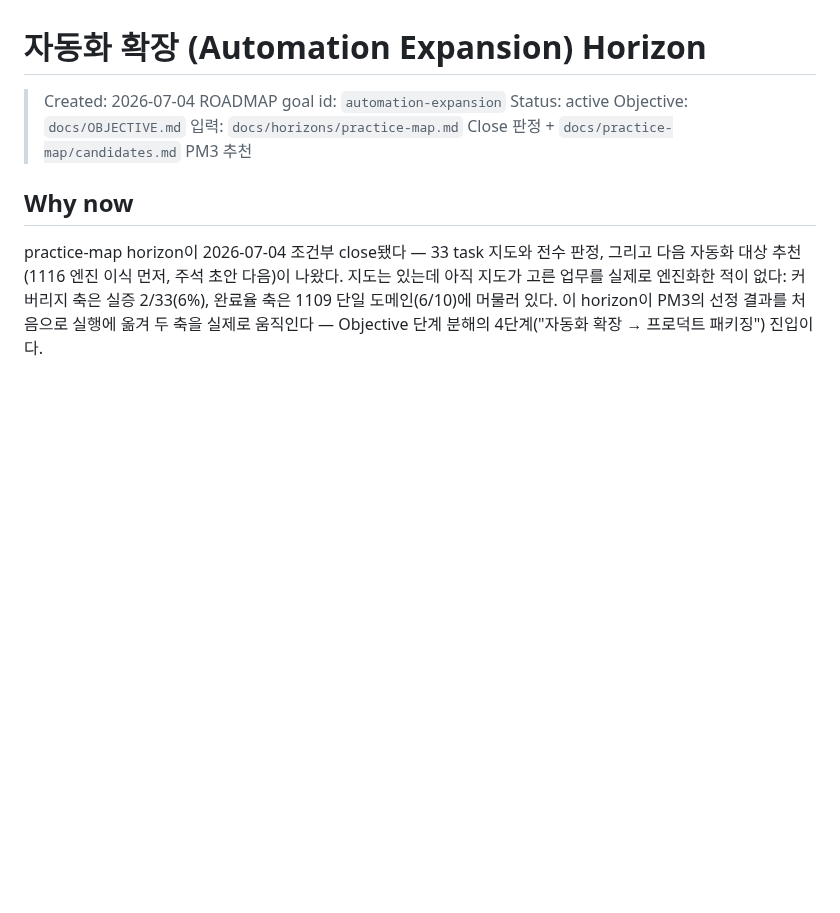
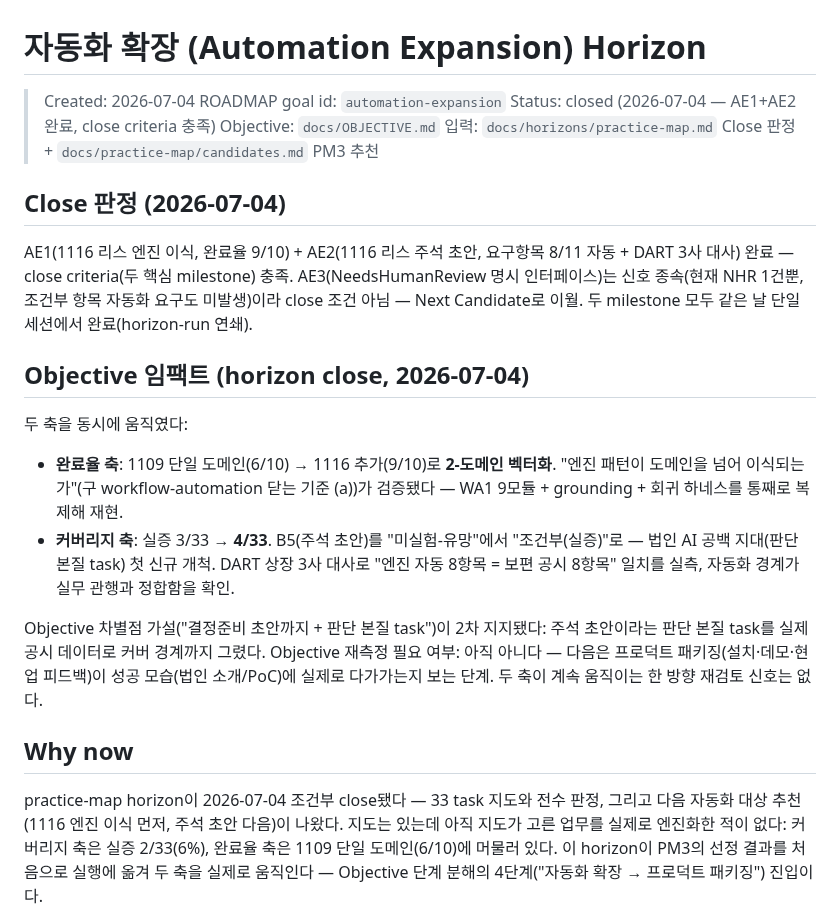
Before and after one commit to lumatic2/kifrs-rag, a Markdown page: docs/horizons/automation-expansion.md, the part around the change. GitHub-like rendering; blank space fills up the shorter version.

```diff
--- a/docs/horizons/automation-expansion.md
+++ b/docs/horizons/automation-expansion.md
@@ -2,9 +2,31 @@
 
 > Created: 2026-07-04
 > ROADMAP goal id: `automation-expansion`
-> Status: active
+> Status: closed (2026-07-04 — AE1+AE2 완료, close criteria 충족)
 > Objective: `docs/OBJECTIVE.md`
 > 입력: `docs/horizons/practice-map.md` Close 판정 + `docs/practice-map/candidates.md` PM3 추천
+
+## Close 판정 (2026-07-04)
+
+AE1(1116 리스 엔진 이식, 완료율 9/10) + AE2(1116 리스 주석 초안, 요구항목 8/11 자동 + DART
+3사 대사) 완료 — close criteria(두 핵심 milestone) 충족. AE3(NeedsHumanReview 명시
+인터페이스)는 신호 종속(현재 NHR 1건뿐, 조건부 항목 자동화 요구도 미발생)이라 close 조건 아님 —
+Next Candidate로 이월. 두 milestone 모두 같은 날 단일 세션에서 완료(horizon-run 연쇄).
+
+## Objective 임팩트 (horizon close, 2026-07-04)
+
+두 축을 동시에 움직였다:
+- **완료율 축**: 1109 단일 도메인(6/10) → 1116 추가(9/10)로 **2-도메인 벡터화**. "엔진 패턴이
+  도메인을 넘어 이식되는가"(구 workflow-automation 닫는 기준 (a))가 검증됐다 — WA1 9모듈 +
+  grounding + 회귀 하네스를 통째로 복제해 재현.
+- **커버리지 축**: 실증 3/33 → **4/33**. B5(주석 초안)를 "미실험-유망"에서 "조건부(실증)"로 —
+  법인 AI 공백 지대(판단 본질 task) 첫 신규 개척. DART 상장 3사 대사로 "엔진 자동 8항목 =
+  보편 공시 8항목" 일치를 실측, 자동화 경계가 실무 관행과 정합함을 확인.
+
+Objective 차별점 가설("결정준비 초안까지 + 판단 본질 task")이 2차 지지됐다: 주석 초안이라는
+판단 본질 task를 실제 공시 데이터로 커버 경계까지 그렸다. Objective 재측정 필요 여부: 아직
+아니다 — 다음은 프로덕트 패키징(설치·데모·현업 피드백)이 성공 모습(법인 소개/PoC)에 실제로
+다가가는지 보는 단계. 두 축이 계속 움직이는 한 방향 재검토 신호는 없다.
 
 ## Why now
 
```
Also changed, not shown: ROADMAP.md (+14 -14 lines).
